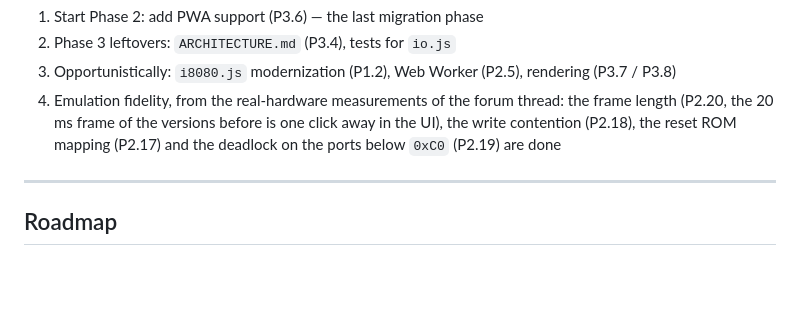
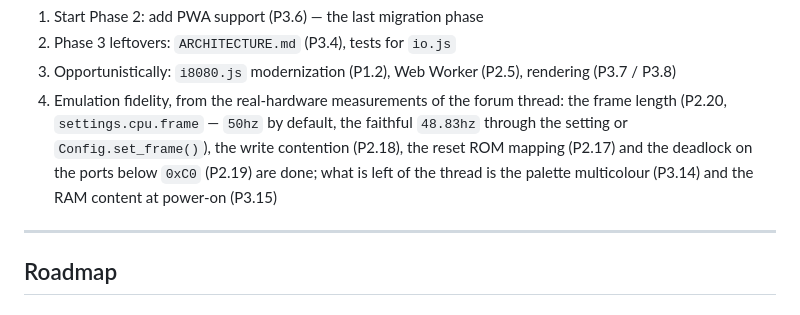
Before and after one commit to dolgarev/emulator-pc01-lviv, a Markdown page: CODE_REVIEW.md, the part around the change. GitHub-like rendering; blank space fills up the shorter version.

Commit message:
docs(P2.20): point the next steps at the frame setting
The next-steps item still described the 20 ms frame as "one click away in the UI", but the selector was removed in 555b563: the frame now comes from settings.cpu.frame (50hz by default, the faithful 48.83hz through the setting) or Config.set_frame() on a running machine.

While there, the item names what is left of the thread fidelity work - the palette multicolour (P3.14) and the RAM content at power-on (P3.15) - instead of reading as if the whole thread were closed.

```diff
--- a/CODE_REVIEW.md
+++ b/CODE_REVIEW.md
@@ -87,9 +87,10 @@ Migration option comparison:
 2. Phase 3 leftovers: `ARCHITECTURE.md` (P3.4), tests for `io.js`
 3. Opportunistically: `i8080.js` modernization (P1.2), Web Worker (P2.5), rendering (P3.7 / P3.8)
 4. Emulation fidelity, from the real-hardware measurements of the forum thread: the frame
-   length (P2.20, the 20 ms frame of the versions before is one click away in the UI), the
-   write contention (P2.18), the reset ROM mapping (P2.17) and the deadlock on the ports
-   below `0xC0` (P2.19) are done
+   length (P2.20, `settings.cpu.frame` — `50hz` by default, the faithful `48.83hz` through the
+   setting or `Config.set_frame()`), the write contention (P2.18), the reset ROM mapping
+   (P2.17) and the deadlock on the ports below `0xC0` (P2.19) are done; what is left of the
+   thread is the palette multicolour (P3.14) and the RAM content at power-on (P3.15)
 
 ---
 
```
